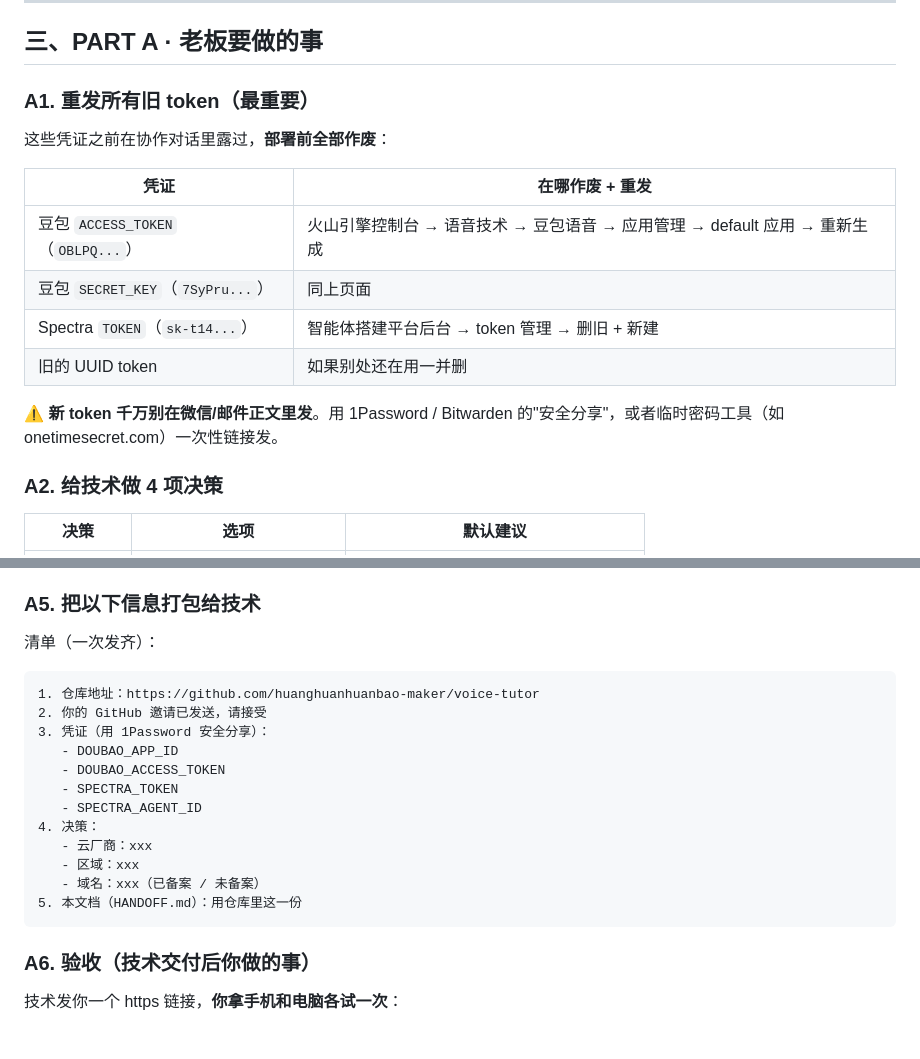
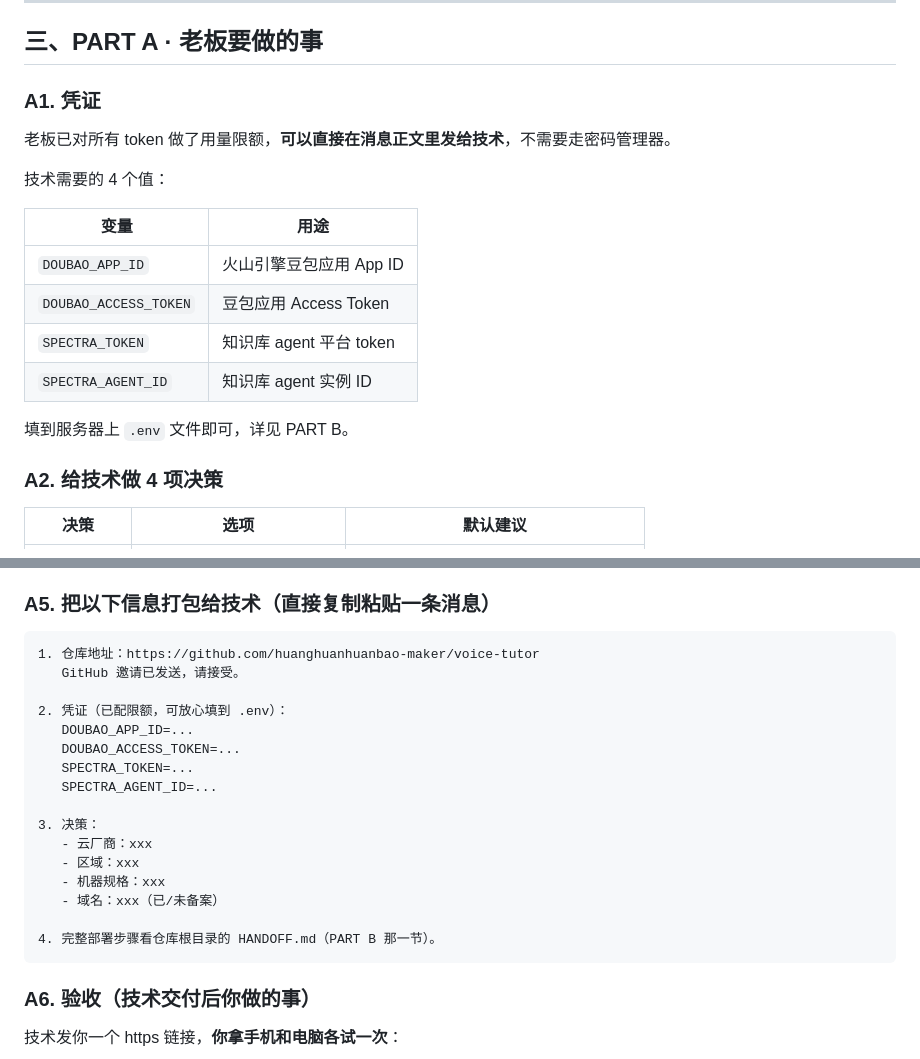
Before and after one commit to huanghuanhuanbao-maker/voice-tutor, a Markdown page: HANDOFF.md, 2 parts joined by grey strips. Drawn GitHub-style.

Commit message:
Simplify HANDOFF.md: tokens are rate-limited, no secure-channel needed

````diff
--- a/HANDOFF.md
+++ b/HANDOFF.md
@@ -45,18 +45,20 @@
 
 ## 三、PART A · 老板要做的事
 
-### A1. 重发所有旧 token（最重要）
+### A1. 凭证
 
-这些凭证之前在协作对话里露过，**部署前全部作废**：
+老板已对所有 token 做了用量限额，**可以直接在消息正文里发给技术**，不需要走密码管理器。
 
-| 凭证 | 在哪作废 + 重发 |
+技术需要的 4 个值：
+
+| 变量 | 用途 |
 |---|---|
-| 豆包 `ACCESS_TOKEN`（`OBLPQ...`） | 火山引擎控制台 → 语音技术 → 豆包语音 → 应用管理 → default 应用 → 重新生成 |
-| 豆包 `SECRET_KEY`（`7SyPru...`） | 同上页面 |
-| Spectra `TOKEN`（`sk-t14...`） | 智能体搭建平台后台 → token 管理 → 删旧 + 新建 |
-| 旧的 UUID token | 如果别处还在用一并删 |
+| `DOUBAO_APP_ID` | 火山引擎豆包应用 App ID |
+| `DOUBAO_ACCESS_TOKEN` | 豆包应用 Access Token |
+| `SPECTRA_TOKEN` | 知识库 agent 平台 token |
+| `SPECTRA_AGENT_ID` | 知识库 agent 实例 ID |
 
-⚠️ **新 token 千万别在微信/邮件正文里发**。用 1Password / Bitwarden 的"安全分享"，或者临时密码工具（如 onetimesecret.com）一次性链接发。
+填到服务器上 `.env` 文件即可，详见 PART B。
 
 ### A2. 给技术做 4 项决策
 
@@ -83,23 +85,25 @@
 4. 权限选 **Write**（可推代码 + 改 issue，不能改仓库设置）
 5. 技术邮箱里收到邀请，他点接受
 
-### A5. 把以下信息打包给技术
-
-清单（一次发齐）：
+### A5. 把以下信息打包给技术（直接复制粘贴一条消息）
 
 ```
 1. 仓库地址：https://github.com/huanghuanhuanbao-maker/voice-tutor
-2. 你的 GitHub 邀请已发送，请接受
-3. 凭证（用 1Password 安全分享）：
-   - DOUBAO_APP_ID
-   - DOUBAO_ACCESS_TOKEN
-   - SPECTRA_TOKEN
-   - SPECTRA_AGENT_ID
-4. 决策：
+   GitHub 邀请已发送，请接受。
+
+2. 凭证（已配限额，可放心填到 .env）：
+   DOUBAO_APP_ID=...
+   DOUBAO_ACCESS_TOKEN=...
+   SPECTRA_TOKEN=...
+   SPECTRA_AGENT_ID=...
+
+3. 决策：
    - 云厂商：xxx
    - 区域：xxx
-   - 域名：xxx（已备案 / 未备案）
-5. 本文档（HANDOFF.md）：用仓库里这一份
+   - 机器规格：xxx
+   - 域名：xxx（已/未备案）
+
+4. 完整部署步骤看仓库根目录的 HANDOFF.md（PART B 那一节）。
 ```
 
 ### A6. 验收（技术交付后你做的事）
````
